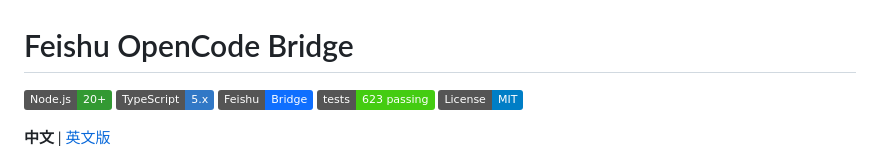
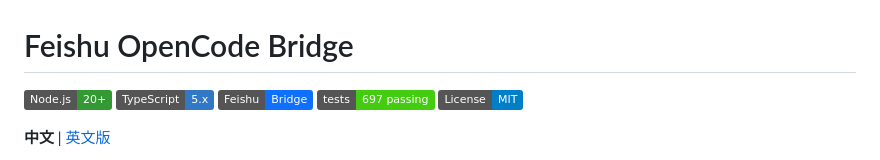
Before and after one commit to Clukay-Fun/feishu-opencode-bridge, a Markdown page: README.md, the part around the change. Rendered like a GitHub page; badges without logos.

Commit message:
[codex][docs] 同步 0.2.2 测试基线

```diff
--- a/README.md
+++ b/README.md
@@ -3,7 +3,7 @@
 [![Node.js](https://img.shields.io/badge/Node.js-20%2B-339933)](https://nodejs.org/)
 [![TypeScript](https://img.shields.io/badge/TypeScript-5.x-3178C6)](https://www.typescriptlang.org/)
 [![Feishu](https://img.shields.io/badge/Feishu-Bridge-0F6FFF)](https://open.feishu.cn/)
-[![测试](https://img.shields.io/badge/tests-623%20passing-success)](#%EF%B8%8F-开发命令)
+[![测试](https://img.shields.io/badge/tests-697%20passing-success)](#%EF%B8%8F-开发命令)
 [![License](https://img.shields.io/badge/License-MIT-blue.svg)](LICENSE)
 
 **中文** | [英文版](README.en.md)
```
